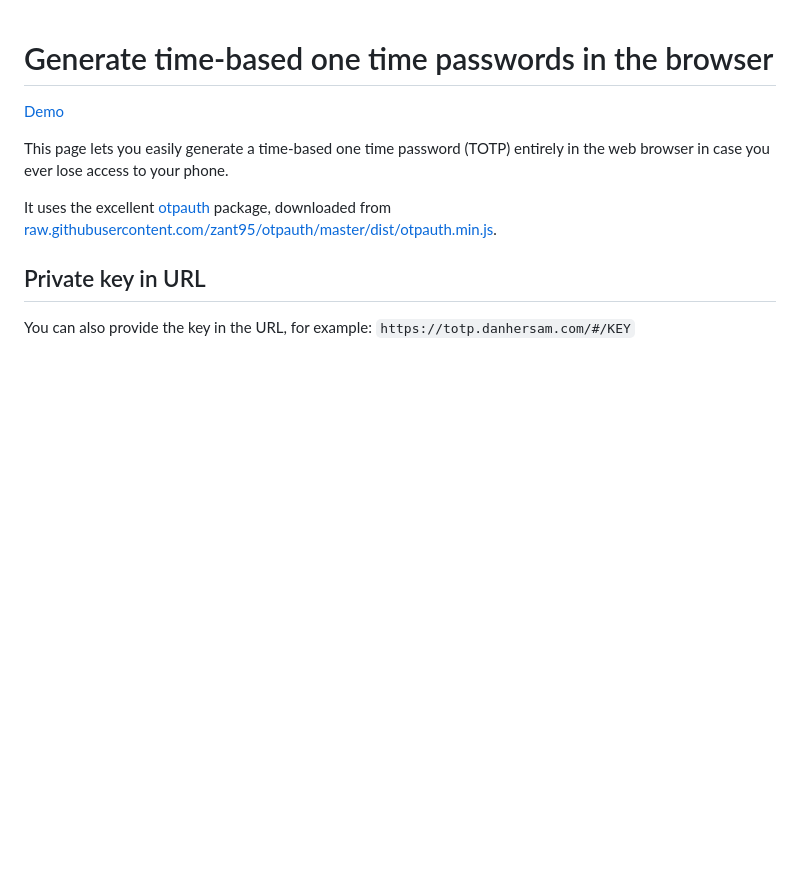
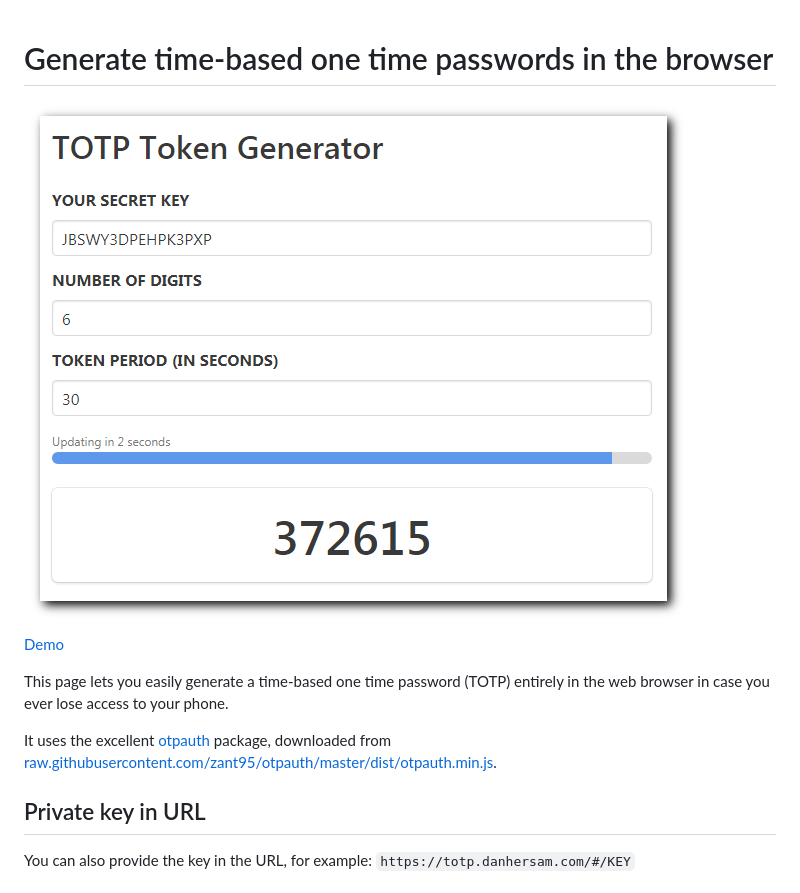
Before and after one commit to jaden/totp-generator, a Markdown page: Readme.md, the part around the change. GitHub-like rendering; pictures changed too: totp-generator.png (added); blank space fills up the shorter version.

Commit message:
Add thumbnail of the tool to the Readme

```diff
--- a/Readme.md
+++ b/Readme.md
@@ -1,4 +1,6 @@
 # Generate time-based one time passwords in the browser
+
+![](totp-generator.png)
 
 [Demo](https://totp.danhersam.com/)
 
```
